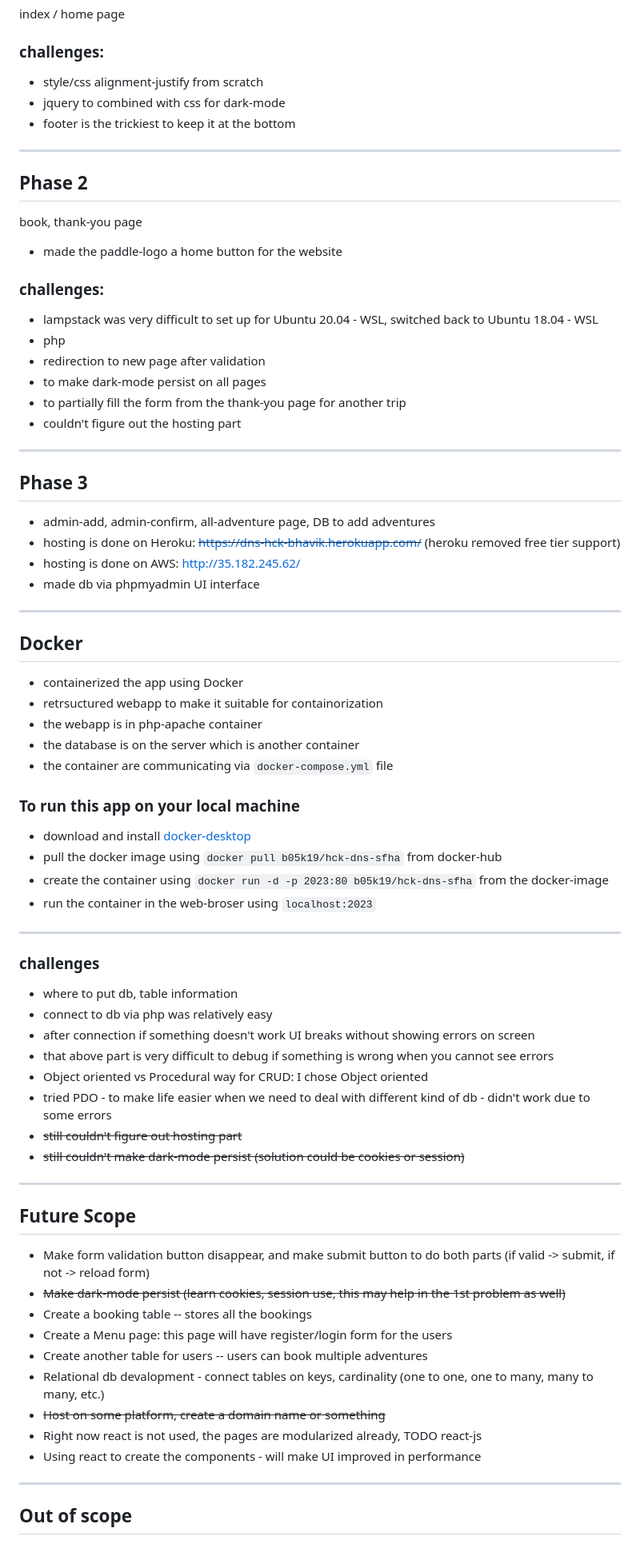
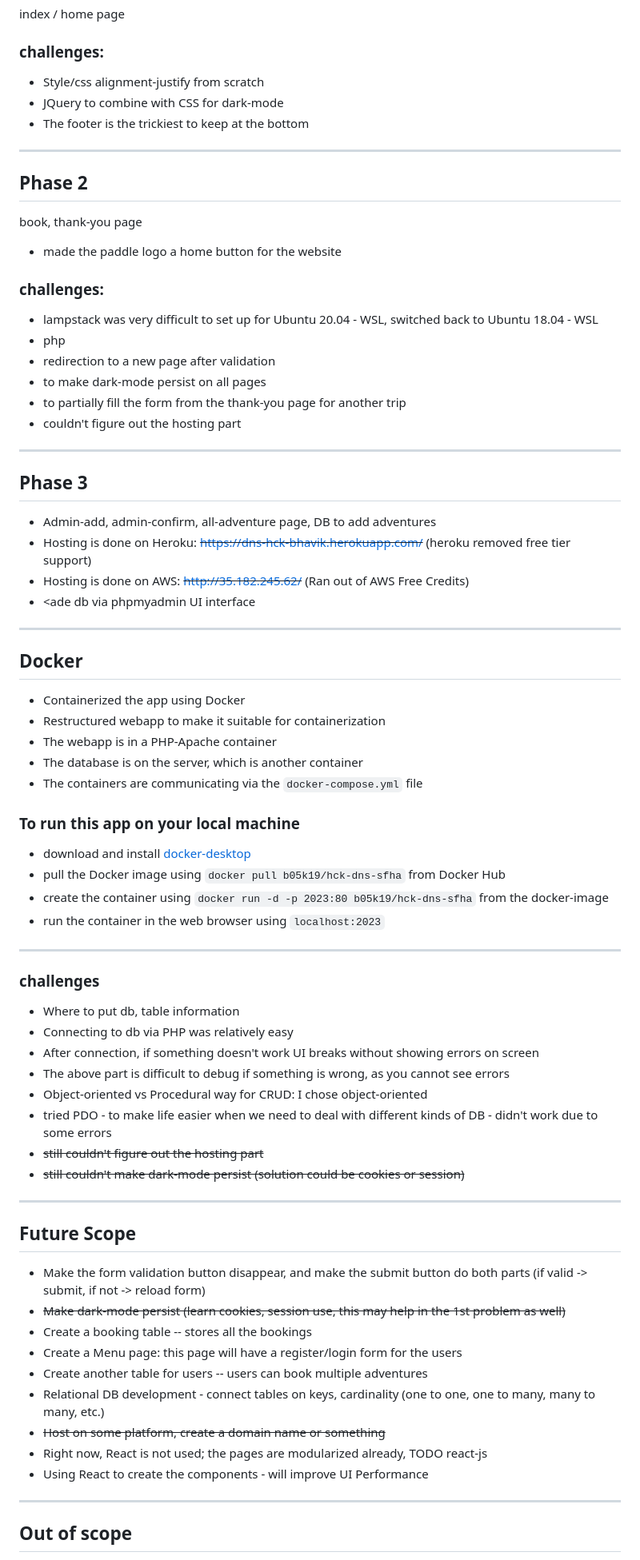
Before and after one commit to bhavik-knight/hck_dns_sfha, a Markdown page: readme.md, the part around the change. Shown at 80% size. Rendered like a GitHub page.

Commit message:
Update readme.md - Removed Hosting Link of AWS (no credits)

```diff
--- a/readme.md
+++ b/readme.md
@@ -10,19 +10,19 @@
 ## Phase 1
 index / home page
 ### challenges:
-- style/css alignment-justify from scratch
-- jquery to combined with css for dark-mode
-- footer is the trickiest to keep it at the bottom
+- Style/css alignment-justify from scratch
+- JQuery to combine with CSS for dark-mode
+- The footer is the trickiest to keep at the bottom
 ---
 
 ## Phase 2
 book, thank-you page
 
-- made the paddle-logo a home button for the website
+- made the paddle logo a home button for the website
 ### challenges:
 - lampstack was very difficult to set up for Ubuntu 20.04 - WSL, switched back to Ubuntu 18.04 - WSL
 - php
-- redirection to new page after validation
+- redirection to a new page after validation
 - to make dark-mode persist on all pages
 - to partially fill the form from the thank-you page for another trip
 - couldn't figure out the hosting part
@@ -30,48 +30,48 @@ book, thank-you page
 ---
 
 ## Phase 3
-- admin-add, admin-confirm, all-adventure page, DB to add adventures<br>
-- hosting is done on Heroku: ~~https://dns-hck-bhavik.herokuapp.com/~~ (heroku removed free tier support) <br>
-- hosting is done on AWS: http://35.182.245.62/
-- made db via phpmyadmin UI interface
+- Admin-add, admin-confirm, all-adventure page, DB to add adventures<br>
+- Hosting is done on Heroku: ~~https://dns-hck-bhavik.herokuapp.com/~~ (heroku removed free tier support) <br>
+- Hosting is done on AWS: ~~http://35.182.245.62/~~ (Ran out of AWS Free Credits)
+- <ade db via phpmyadmin UI interface
 ---
 
 ## Docker
-- containerized the app using Docker
-- retrsuctured webapp to make it suitable for containorization
-- the webapp is in php-apache container
-- the database is on the server which is another container
-- the container are communicating via `docker-compose.yml` file
+- Containerized the app using Docker
+- Restructured webapp to make it suitable for containerization
+- The webapp is in a PHP-Apache container
+- The database is on the server, which is another container
+- The containers are communicating via the `docker-compose.yml` file
 
 ### To run this app on your local machine
 - download and install [docker-desktop](https://www.docker.com/products/docker-desktop/) <br>
-- pull the docker image using `docker pull b05k19/hck-dns-sfha` from docker-hub<br>
+- pull the Docker image using `docker pull b05k19/hck-dns-sfha` from Docker Hub <br>
 - create the container using `docker run -d -p 2023:80 b05k19/hck-dns-sfha` from the docker-image<br>
-- run the container in the web-broser using `localhost:2023`<br>
+- run the container in the web browser using `localhost:2023`<br>
 
 ---
 ### challenges
-- where to put db, table information
-- connect to db via php was relatively easy
-- after connection if something doesn't work UI breaks without showing errors on screen
-- that above part is very difficult to debug if something is wrong when you cannot see errors
-- Object oriented vs Procedural way for CRUD: I chose Object oriented
-- tried PDO - to make life easier when we need to deal with different kind of db - didn't work due to some errors
-- ~~still couldn't figure out hosting part~~
+- Where to put db, table information
+- Connecting to db via PHP was relatively easy
+- After connection, if something doesn't work UI breaks without showing errors on screen
+- The above part is difficult to debug if something is wrong, as you cannot see errors
+- Object-oriented vs Procedural way for CRUD: I chose object-oriented
+- tried PDO - to make life easier when we need to deal with different kinds of DB - didn't work due to some errors
+- ~~still couldn't figure out the hosting part~~
 - ~~still couldn't make dark-mode persist (solution could be cookies or session)~~
 
 ---
 
 ## Future Scope
-- Make form validation button disappear, and make submit button to do both parts (if valid -> submit, if not -> reload form)
+- Make the form validation button disappear, and make the submit button do both parts (if valid -> submit, if not -> reload form)
 - ~~Make dark-mode persist (learn cookies, session use, this may help in the 1st problem as well)~~
 - Create a booking table -- stores all the bookings
-- Create a Menu page: this page will have register/login form for the users
+- Create a Menu page: this page will have a register/login form for the users
 - Create another table for users -- users can book multiple adventures
-- Relational db devalopment - connect tables on keys, cardinality (one to one, one to many, many to many, etc.)
+- Relational DB development - connect tables on keys, cardinality (one to one, one to many, many to many, etc.)
 - ~~Host on some platform, create a domain name or something~~
-- Right now react is not used, the pages are modularized already, TODO react-js
-- Using react to create the components - will make UI improved in performance
+- Right now, React is not used; the pages are modularized already, TODO react-js
+- Using React to create the components - will improve UI Performance
 
 ---
 
```
